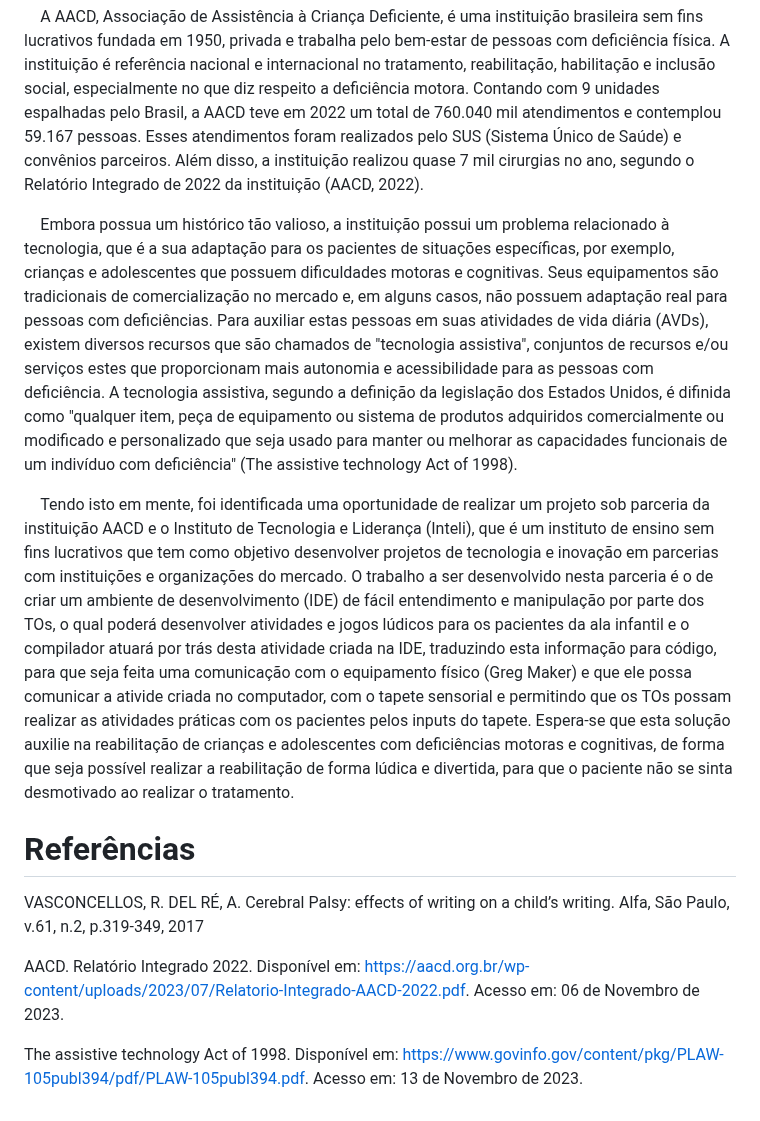
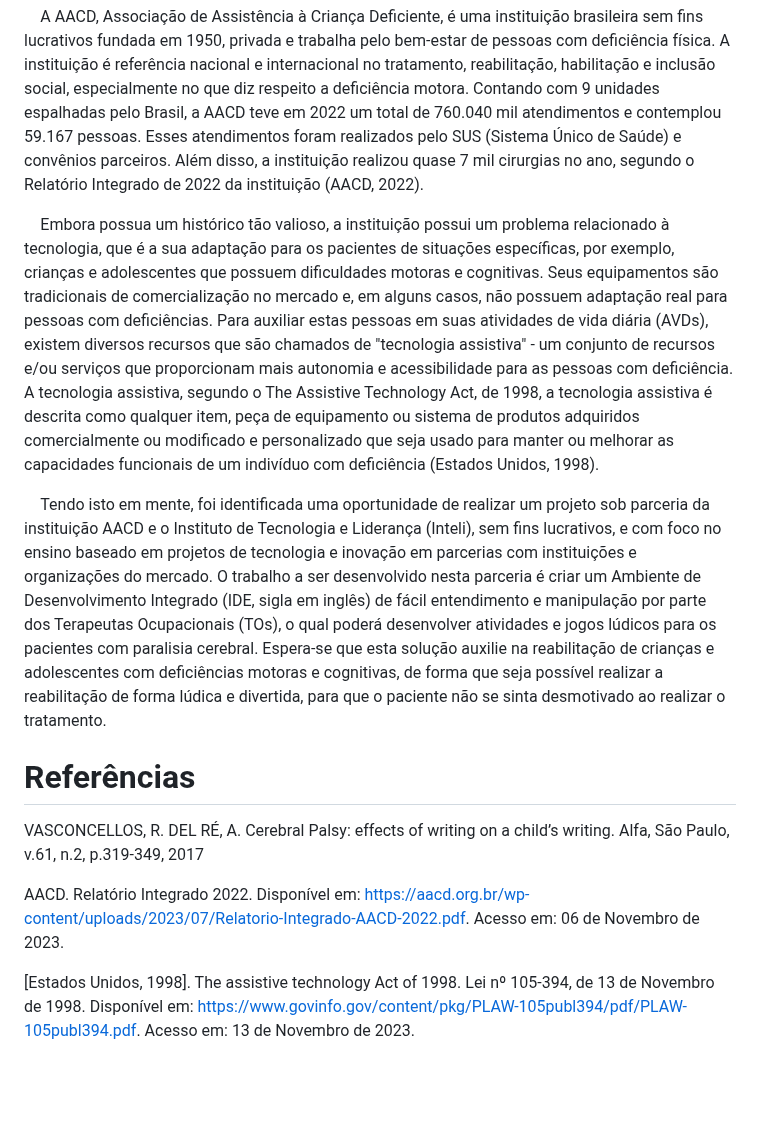
Before and after one commit to 2023M8T1Inteli/grupo1, a Markdown page: artigo/artigo.md, the part around the change. GitHub-like rendering; blank space fills up the shorter version.

Commit message:
Último update do artigo.

```diff
--- a/artigo/artigo.md
+++ b/artigo/artigo.md
@@ -3,9 +3,9 @@
 
 &emsp;A AACD, Associação de Assistência à Criança Deficiente, é uma instituição brasileira sem fins lucrativos fundada em 1950, privada e trabalha pelo bem-estar de pessoas com deficiência física. A instituição é referência nacional e internacional no tratamento, reabilitação, habilitação e inclusão social, especialmente no que diz respeito a deficiência motora. Contando com 9 unidades espalhadas pelo Brasil, a AACD teve em 2022 um total de 760.040 mil atendimentos e contemplou 59.167 pessoas. Esses atendimentos foram realizados pelo SUS (Sistema Único de Saúde) e convênios parceiros. Além disso, a instituição realizou quase 7 mil cirurgias no ano, segundo o Relatório Integrado de 2022 da instituição (AACD, 2022).
 
-&emsp;Embora possua um histórico tão valioso, a instituição possui um problema relacionado à tecnologia, que é a sua adaptação para os pacientes de situações específicas, por exemplo, crianças e adolescentes que possuem dificuldades motoras e cognitivas. Seus equipamentos são tradicionais de comercialização no mercado e, em alguns casos, não possuem adaptação real para pessoas com deficiências. Para auxiliar estas pessoas em suas atividades de vida diária (AVDs), existem diversos recursos que são chamados de "tecnologia assistiva", conjuntos de recursos e/ou serviços estes que proporcionam mais autonomia e acessibilidade para as pessoas com deficiência. A tecnologia assistiva, segundo a definição da legislação dos Estados Unidos, é difinida como "qualquer item, peça de equipamento ou sistema de produtos adquiridos comercialmente ou modificado e personalizado que seja usado para manter ou melhorar as capacidades funcionais de um indivíduo com deficiência" (The assistive technology Act of 1998).
+&emsp;Embora possua um histórico tão valioso, a instituição possui um problema relacionado à tecnologia, que é a sua adaptação para os pacientes de situações específicas, por exemplo, crianças e adolescentes que possuem dificuldades motoras e cognitivas. Seus equipamentos são tradicionais de comercialização no mercado e, em alguns casos, não possuem adaptação real para pessoas com deficiências. Para auxiliar estas pessoas em suas atividades de vida diária (AVDs), existem diversos recursos que são chamados de "tecnologia assistiva" - um conjunto de recursos e/ou serviços que proporcionam mais autonomia e acessibilidade para as pessoas com deficiência. A tecnologia assistiva, segundo o The Assistive Technology Act, de 1998, a tecnologia assistiva é descrita como qualquer item, peça de equipamento ou sistema de produtos adquiridos comercialmente ou modificado e personalizado que seja usado para manter ou melhorar as capacidades funcionais de um indivíduo com deficiência (Estados Unidos, 1998).
 
-&emsp;Tendo isto em mente, foi identificada uma oportunidade de realizar um projeto sob parceria da instituição AACD e o Instituto de Tecnologia e Liderança (Inteli), que é um instituto de ensino sem fins lucrativos que tem como objetivo desenvolver projetos de tecnologia e inovação em parcerias com instituições e organizações do mercado. O trabalho a ser desenvolvido nesta parceria é o de criar um ambiente de desenvolvimento (IDE) de fácil entendimento e manipulação por parte dos TOs, o qual poderá desenvolver atividades e jogos lúdicos para os pacientes da ala infantil e o compilador atuará por trás desta atividade criada na IDE, traduzindo esta informação para código, para que seja feita uma comunicação com o equipamento físico (Greg Maker) e que ele possa comunicar a ativide criada no computador, com o tapete sensorial e permitindo que os TOs possam realizar as atividades práticas com os pacientes pelos inputs do tapete. Espera-se que esta solução auxilie na reabilitação de crianças e adolescentes com deficiências motoras e cognitivas, de forma que seja possível realizar a reabilitação de forma lúdica e divertida, para que o paciente não se sinta desmotivado ao realizar o tratamento.
+&emsp;Tendo isto em mente, foi identificada uma oportunidade de realizar um projeto sob parceria da instituição AACD e o Instituto de Tecnologia e Liderança (Inteli), sem fins lucrativos, e com foco no ensino baseado em projetos de tecnologia e inovação em parcerias com instituições e organizações do mercado. O trabalho a ser desenvolvido nesta parceria é criar um Ambiente de Desenvolvimento Integrado (IDE, sigla em inglês) de fácil entendimento e manipulação por parte dos Terapeutas Ocupacionais (TOs), o qual poderá desenvolver atividades e jogos lúdicos para os pacientes com paralisia cerebral. Espera-se que esta solução auxilie na reabilitação de crianças e adolescentes com deficiências motoras e cognitivas, de forma que seja possível realizar a reabilitação de forma lúdica e divertida, para que o paciente não se sinta desmotivado ao realizar o tratamento.
 
 
 # Referências
@@ -13,4 +13,4 @@ VASCONCELLOS, R. DEL RÉ, A. Cerebral Palsy: effects of writing on a child’s w
 
 AACD. Relatório Integrado 2022. Disponível em: https://aacd.org.br/wp-content/uploads/2023/07/Relatorio-Integrado-AACD-2022.pdf. Acesso em: 06 de Novembro de 2023.
 
-The assistive technology Act of 1998. Disponível em: https://www.govinfo.gov/content/pkg/PLAW-105publ394/pdf/PLAW-105publ394.pdf. Acesso em: 13 de Novembro de 2023.
+[Estados Unidos, 1998]. The assistive technology Act of 1998. Lei nº 105-394, de 13 de Novembro de 1998. Disponível em: https://www.govinfo.gov/content/pkg/PLAW-105publ394/pdf/PLAW-105publ394.pdf. Acesso em: 13 de Novembro de 2023.
```
